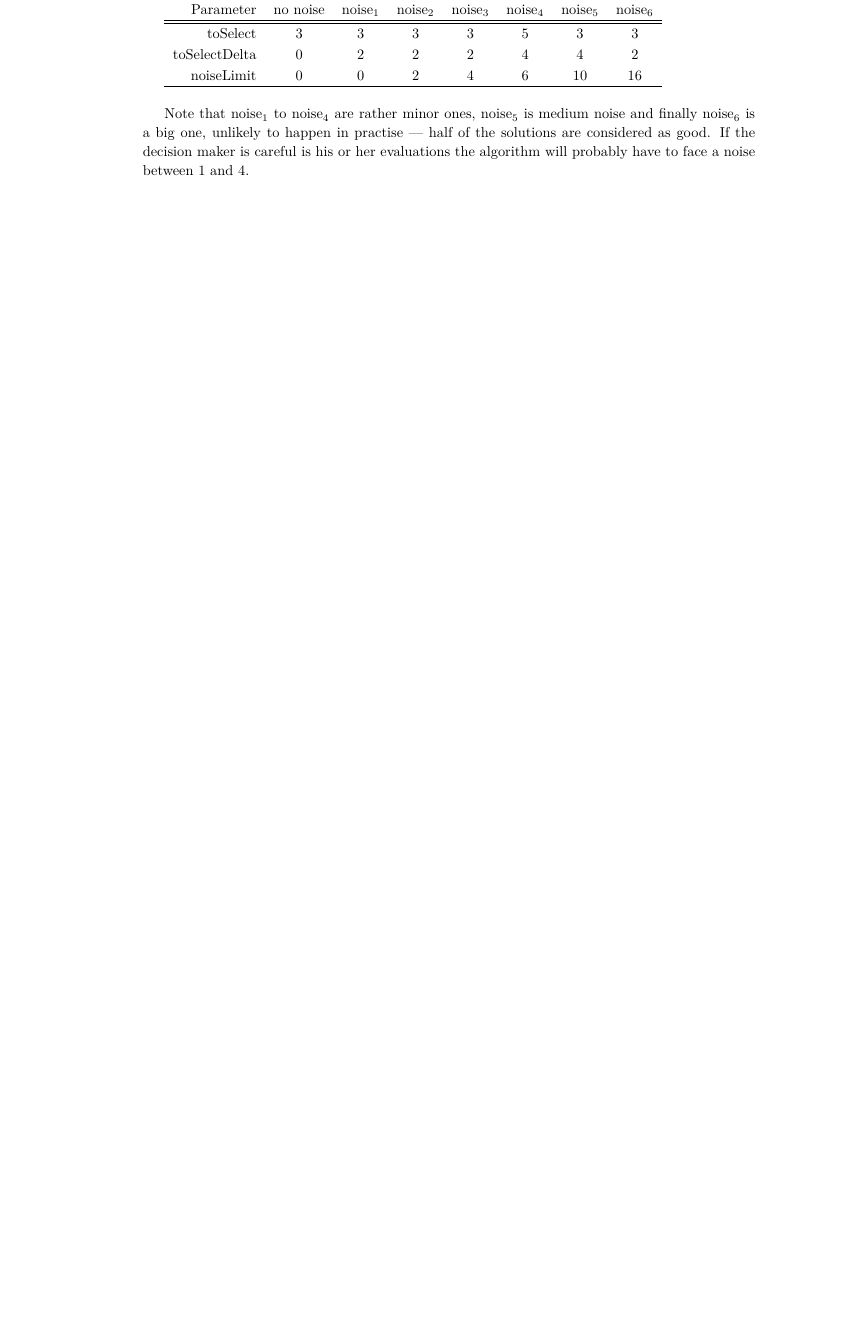
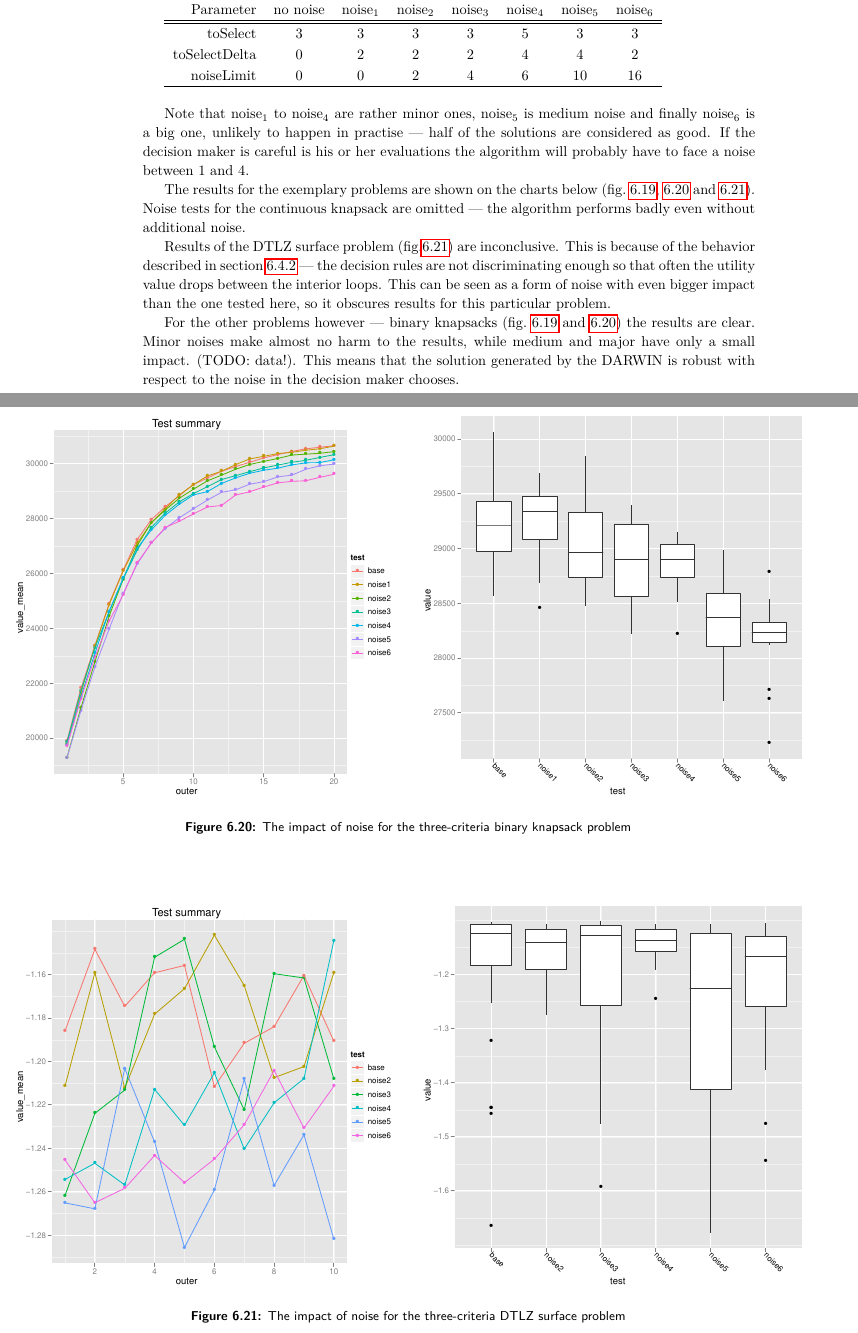
Before and after one commit to igor-kupczynski/DarwinDS, a LaTeX thesis (Thesis/main.tex, which reads Thesis/sec_exp_no_uncertainty.tex): part of page 47 of 51 before the commit and two parts of pages 47 and 48 of 53 after it, the two joined at a grey line, cut so that both start at the same text, the shorter picture padded with empty space. Compiled offline with pdfLaTeX.

Commit message:
Added uncertainty section

```diff
--- a/Thesis/sec_exp_no_uncertainty.tex
+++ b/Thesis/sec_exp_no_uncertainty.tex
@@ -588,3 +589,8 @@ noise and finally noise$_6$ is a big one, unlikely to happen in practise ---
 half of the solutions are considered as good. If the decision maker is careful
 is his or her evaluations the algorithm will probably have to face a noise
 between $1$ and $4$.
+
+The results for the exemplary problems are shown on the charts below
+(fig.~\ref{c2_noise}, \ref{c3_noise} and \ref{c3_surface_noise}). Noise tests
+for the continuous knapsack are omitted --- the algorithm performs badly even
+without additional noise.
@@ -590,0 +611,49 @@ between $1$ and $4$.
+  \label{c2_noise}
+\end{figure}
+
+\begin{figure}
+  \centering
+  \makebox[\textwidth]{
+    \subfloat{
+      \includegraphics[width=0.65\textwidth]{exp/nouncert/c3_noise}
+      \label{c3_noisea}
+    }
+    \subfloat{
+      \includegraphics[width=0.65\textwidth]{exp/nouncert/c3_noiseb}
+      \label{c3_noiseb}
+    }
+  }
+  \caption{The impact of noise for the three-criteria binary knapsack problem}
+  \label{c3_noise}
+\end{figure}
+
+\begin{figure}
+  \centering
+  \makebox[\textwidth]{
+    \subfloat{
+      \includegraphics[width=0.65\textwidth]{exp/nouncert/c3_surface_noise}
+      \label{c3_surface_noisea}
+    }
+    \subfloat{
+      \includegraphics[width=0.65\textwidth]{exp/nouncert/c3_surface_noiseb}
+      \label{c3_surface_noiseb}
+    }
+  }
+  \caption{The impact of noise for the three-criteria DTLZ surface problem}
+  \label{c3_surface_noise}
+\end{figure}
+
+Results of the DTLZ surface problem (fig.\ref{c3_surface_noise}) are
+inconclusive. This is because of the behavior described in
+section~\ref{nouncert-performance} --- the decision rules are not
+discriminating enough so that often the utility value drops between the
+interior loops. This can be seen as a form of noise with even bigger impact
+than the one tested here, so it obscures results for this particular problem.
+
+For the other problems however --- binary knapsacks (fig.~\ref{c2_noise} and
+\ref{c3_noise}) the results are clear. Minor noises make almost no harm to the
+results, while medium and major have only a small impact. (TODO: data!). This
+means that the solution generated by the DARWIN is robust with respect to the
+noise in the decision maker chooses.
+
+\clearpage{}
```
Also changed, not shown: Thesis/exp/nouncert/c2_noise.pdf (added), Thesis/exp/nouncert/c2_noiseb.pdf (added), Thesis/exp/nouncert/c3_noise.pdf (added), Thesis/exp/nouncert/c3_noiseb.pdf (added), Thesis/exp/nouncert/c3_surface_noise.pdf (added), Thesis/exp/nouncert/c3_surface_noiseb.pdf (added), Thesis/sec_exp_no_uncertainty.tex (15 more changed lines).
